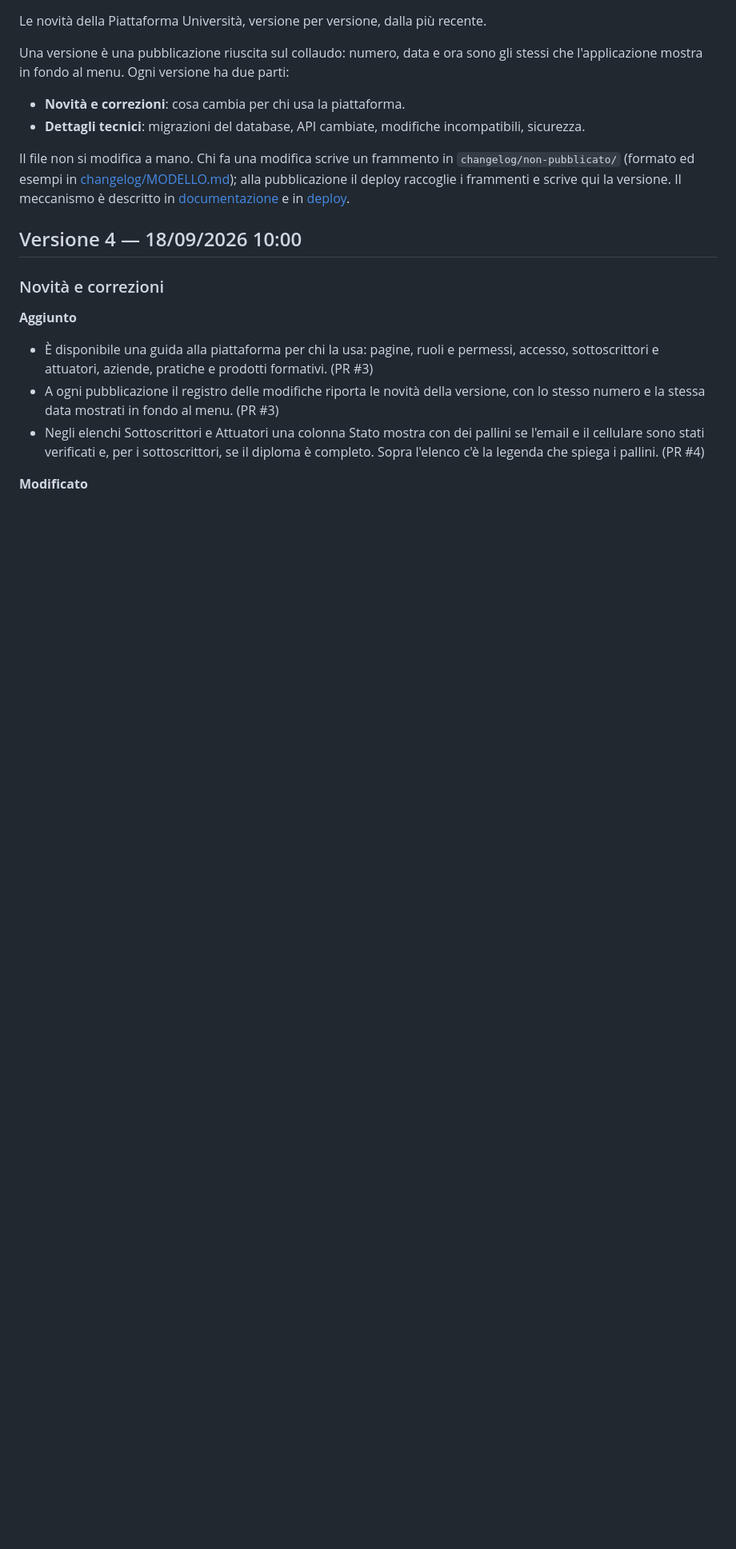
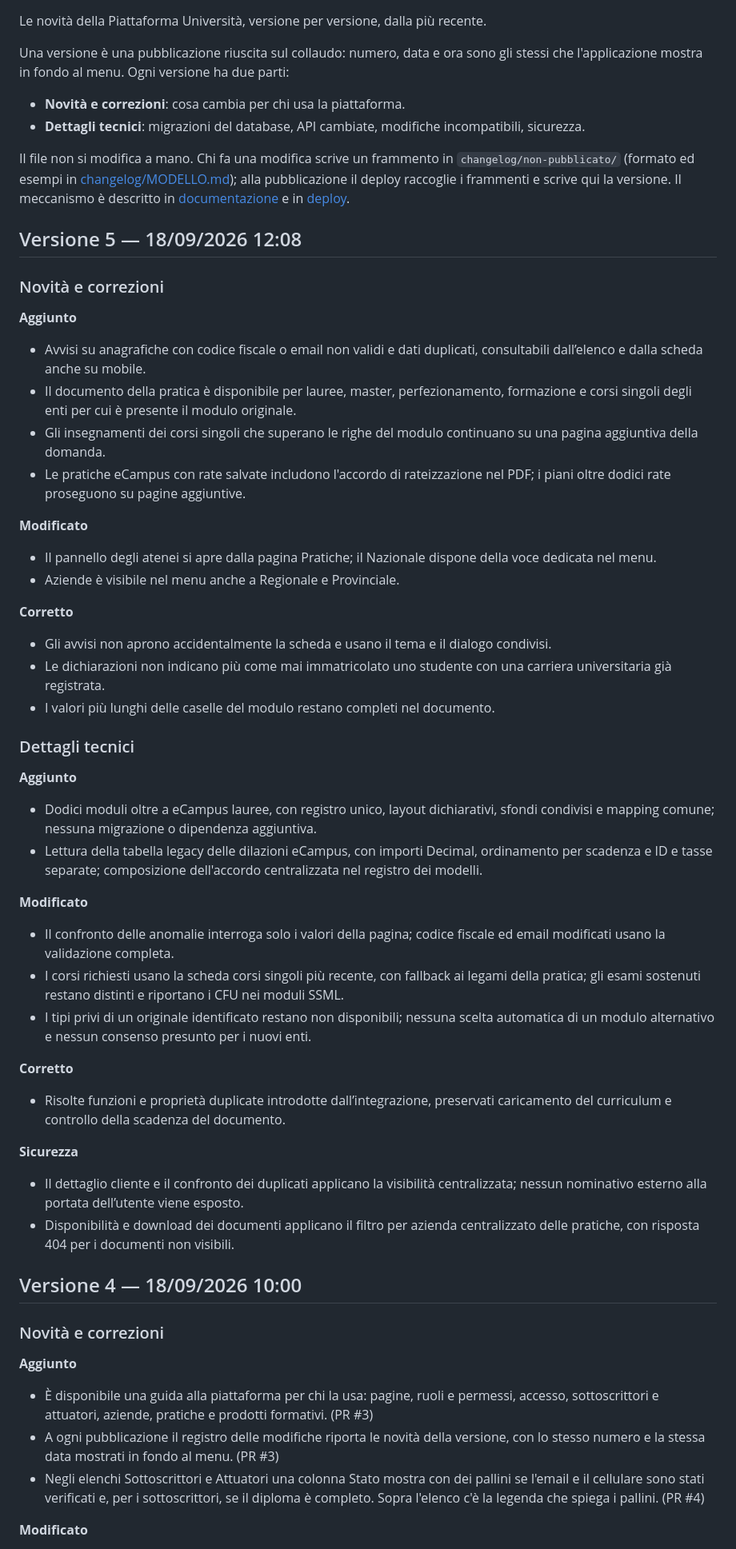
Before and after one commit to micheleDibi/piattaforma-universita-ersaf, a Markdown page: CHANGELOG.md, the part around the change. Shown at 80% size. Drawn GitHub-style; blank space fills up the shorter version.

Commit message:
Changelog: Versione 5

```diff
--- a/CHANGELOG.md
+++ b/CHANGELOG.md
@@ -10,6 +10,52 @@ Una versione è una pubblicazione riuscita sul collaudo: numero, data e ora sono
 Il file non si modifica a mano. Chi fa una modifica scrive un frammento in `changelog/non-pubblicato/` (formato ed esempi in [changelog/MODELLO.md](changelog/MODELLO.md)); alla pubblicazione il deploy raccoglie i frammenti e scrive qui la versione. Il meccanismo è descritto in [documentazione](docs/tecnica/documentazione.md) e in [deploy](docs/tecnica/deploy.md).
 
 <!-- nuove-versioni: il timbro del deploy inserisce qui sotto le versioni pubblicate; non spostare questa riga -->
+
+## Versione 5 — 18/09/2026 12:08
+
+<!-- timbro: versione=5 sha=dc19af27d1a8bfb5694e8480b79e9971987a8bb1 -->
+
+### Novità e correzioni
+
+**Aggiunto**
+
+- Avvisi su anagrafiche con codice fiscale o email non validi e dati duplicati, consultabili dall’elenco e dalla scheda anche su mobile.
+- Il documento della pratica è disponibile per lauree, master, perfezionamento, formazione e corsi singoli degli enti per cui è presente il modulo originale.
+- Gli insegnamenti dei corsi singoli che superano le righe del modulo continuano su una pagina aggiuntiva della domanda.
+- Le pratiche eCampus con rate salvate includono l'accordo di rateizzazione nel PDF; i piani oltre dodici rate proseguono su pagine aggiuntive.
+
+**Modificato**
+
+- Il pannello degli atenei si apre dalla pagina Pratiche; il Nazionale dispone della voce dedicata nel menu.
+- Aziende è visibile nel menu anche a Regionale e Provinciale.
+
+**Corretto**
+
+- Gli avvisi non aprono accidentalmente la scheda e usano il tema e il dialogo condivisi.
+- Le dichiarazioni non indicano più come mai immatricolato uno studente con una carriera universitaria già registrata.
+- I valori più lunghi delle caselle del modulo restano completi nel documento.
+
+### Dettagli tecnici
+
+**Aggiunto**
+
+- Dodici moduli oltre a eCampus lauree, con registro unico, layout dichiarativi, sfondi condivisi e mapping comune; nessuna migrazione o dipendenza aggiuntiva.
+- Lettura della tabella legacy delle dilazioni eCampus, con importi Decimal, ordinamento per scadenza e ID e tasse separate; composizione dell'accordo centralizzata nel registro dei modelli.
+
+**Modificato**
+
+- Il confronto delle anomalie interroga solo i valori della pagina; codice fiscale ed email modificati usano la validazione completa.
+- I corsi richiesti usano la scheda corsi singoli più recente, con fallback ai legami della pratica; gli esami sostenuti restano distinti e riportano i CFU nei moduli SSML.
+- I tipi privi di un originale identificato restano non disponibili; nessuna scelta automatica di un modulo alternativo e nessun consenso presunto per i nuovi enti.
+
+**Corretto**
+
+- Risolte funzioni e proprietà duplicate introdotte dall’integrazione, preservati caricamento del curriculum e controllo della scadenza del documento.
+
+**Sicurezza**
+
+- Il dettaglio cliente e il confronto dei duplicati applicano la visibilità centralizzata; nessun nominativo esterno alla portata dell’utente viene esposto.
+- Disponibilità e download dei documenti applicano il filtro per azienda centralizzato delle pratiche, con risposta 404 per i documenti non visibili.
 
 ## Versione 4 — 18/09/2026 10:00
 
```
Also changed, not shown: changelog/non-pubblicato/2026-09-18-integrazione-login.md (deleted, +0 -15 lines), changelog/non-pubblicato/2026-09-18-moduli-pdf-pratiche.md (deleted, +0 -18 lines).
